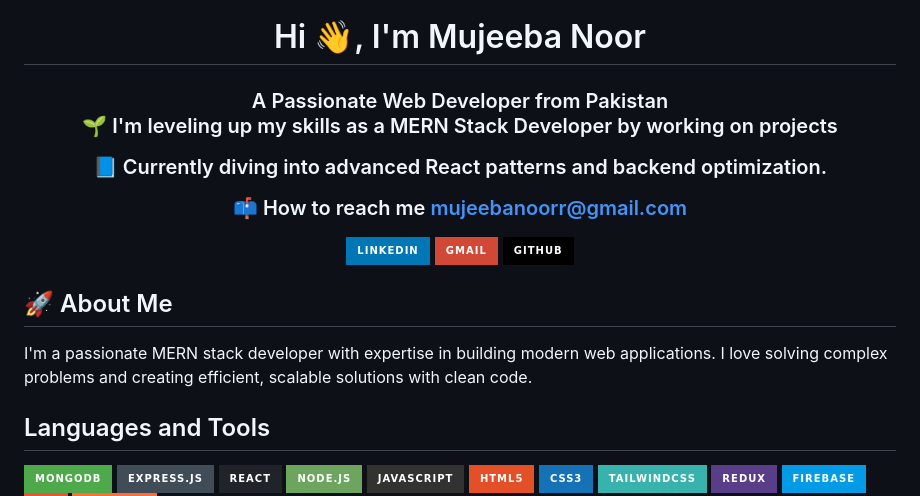
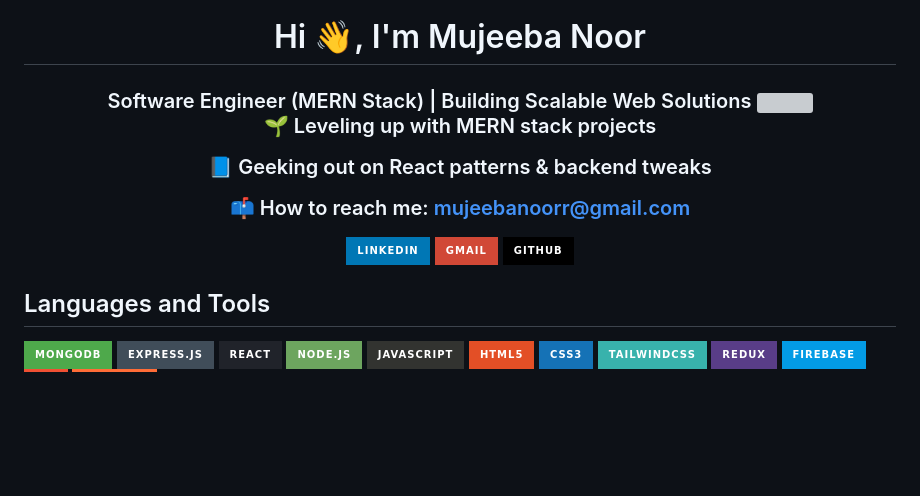
Before and after one commit to Mujeeba-Noor12/Mujeeba-Noor12, a Markdown page: README.md, the part around one of its changes. Drawn GitHub-style; badges without logos; blank space fills up the shorter version; grey boxes are pictures that could not be loaded.

```diff
--- a/README.md
+++ b/README.md
@@ -1,17 +1,18 @@
 ![logo](https://github.com/Mujeeba-Noor12/Mujeeba-Noor12/blob/main/Blue%20Yellow%20Futuristic%20Virtual%20Technology%20Blog%20Banner%20(1).png)
 <h1 align="center">Hi 👋, I'm Mujeeba Noor </h1>
-<h3 align="center"> A Passionate Web Developer from Pakistan</h1>
+<h3 align="center"> Software Engineer (MERN Stack) | Building Scalable Web Solutions</h1>
 
 </br>
+<img src="https://github.com/Mujeeba-Noor12/Mujeeba-Noor12/blob/main/image.png" align="right" width="400" style="border: 2px solid #0077b5; border-radius: 10px;" />
 
 
-🌱 I'm leveling up my skills as a MERN Stack Developer by working on projects
 
-📘 Currently diving into advanced React patterns and backend optimization.
+🌱 Leveling up with MERN stack projects
 
-📫 How to reach me mujeebanoorr@gmail.com
+📘 Geeking out on React patterns & backend tweaks
 
-
+📫 How to reach me: mujeebanoorr@gmail.com
+</br>
 
 </br>
 <p >
@@ -25,9 +26,7 @@
     <img src="https://img.shields.io/badge/GitHub-000000?style=for-the-badge&logo=github&logoColor=white" />
   </a>
 </p>
-
-## 🚀 About Me
-I'm a passionate MERN stack developer with expertise in building modern web applications. I love solving complex problems and creating efficient, scalable solutions with clean code.
+</br>
 
 ## Languages and Tools
 ![MongoDB](https://img.shields.io/badge/MongoDB-%234ea94b.svg?style=for-the-badge&logo=mongodb&logoColor=white)
```
Also changed, not shown: other parts of README.md (+1 -0 lines).
